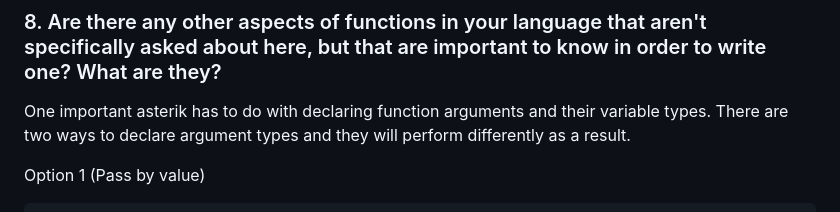
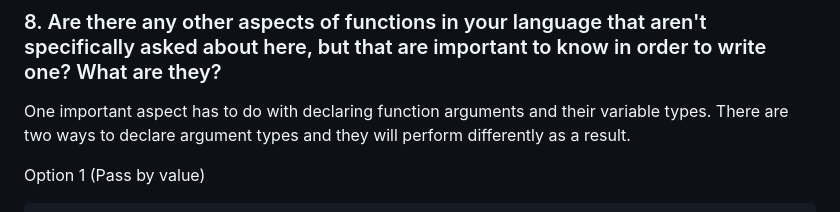
Before and after one commit to megangenualdi/programming_language_project, a Markdown page: assignment4/answers.md, the part around the change. Drawn GitHub-style.

````diff
--- a/assignment4/answers.md
+++ b/assignment4/answers.md
@@ -53,7 +53,7 @@ Golang is able to support pass-by reference and pass-by value. I have gone more
 
 ### 8. Are there any other aspects of functions in your language that aren't specifically asked about here, but that are important to know in order to write one? What are they?
 
-One important asterik has to do with declaring function arguments and their variable types. There are two ways to declare argument types and they will perform differently as a result.
+One important aspect has to do with declaring function arguments and their variable types. There are two ways to declare argument types and they will perform differently as a result.
 
 Option 1 (Pass by value)
 ```
````
